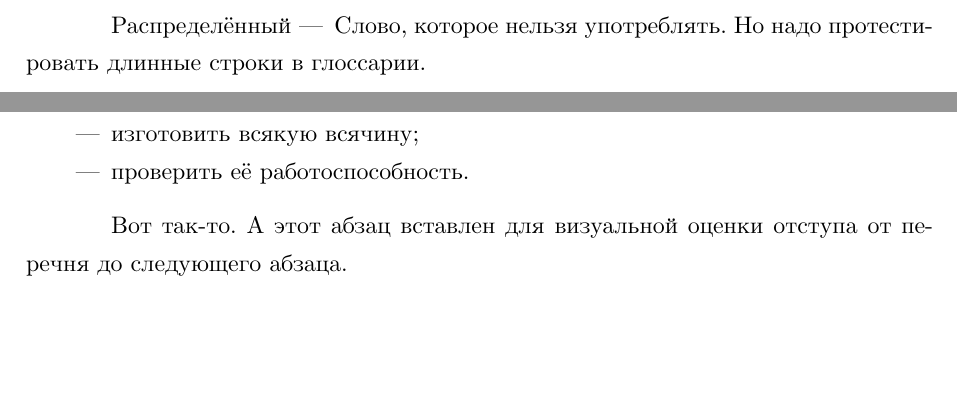
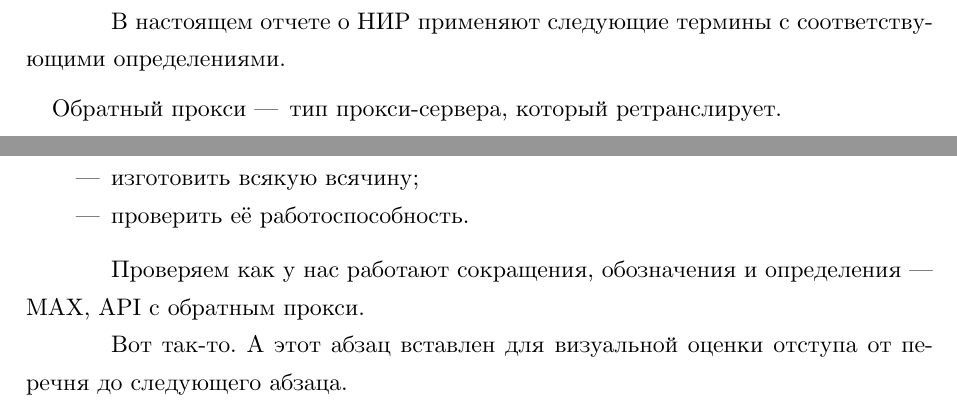
Before and after one commit to latex-g7-32/latex-g7-32, a LaTeX document (tex/rpz.tex, which reads tex/12-intro.tex, tex/G7-32.sty): two parts of pages 5 and 7 of 19, joined at a grey line, cut at the place of the change, the shorter picture padded with empty space. Compiled offline with XeLaTeX; a missing font is replaced by an installed copy or a similar font; a LaTeX package or settings file that is missing is left out.

Commit message:
Автоматические определения и сокращения.

```diff
--- a/tex/12-intro.tex
+++ b/tex/12-intro.tex
@@ -9,4 +9,13 @@
 \item проверить её работоспособность.
 \end{itemize}
 
+Проверяем как у нас работают сокращения, обозначения и определения~---
+MAX,
+\Abbrev{MAX}{Maximum~--- максимальное значение параметра}
+API
+\Abbrev{API}{application programming interface~--- внешний интерфейс взаимодействия с приложением}
+с обратным прокси.
+\Define{Обратный прокси}{тип прокси-сервера, который ретранслирует}
+
+
 Вот так-то. А этот абзац вставлен для визуальной оценки отступа от перечня до следующего абзаца.
--- a/tex/G7-32.sty
+++ b/tex/G7-32.sty
@@ -48,7 +48,7 @@
 \newcommand\NormRefs{%нормативные ссылки
  \chapter*{Нормативные~%
            ссылки}%
-           В настоящем отчете о НИР использованы ссылки на следующе стандарты.
+           В настоящем отчете о НИР использованы ссылки на следующие стандарты.
            \vspace{1ex}
 }
 
@@ -56,7 +56,8 @@
  \Referat
 }{}
 \newcommand\Defines{%глоссарий
- \chapter*{Глоссарий}%
+    \chapter*{Определения}%
+    \section*{В настоящем отчете о НИР применяют следующие термины с соответствующими определениями.}% Ugly hack(((
 }
 %\newcommand\Defines{%определения
 % \chapter*{Определения}%
@@ -346,3 +347,30 @@
     \NirFinalStage[##2]{##1}%
   }%
 } % It should be used before any uses of \NirFinalStage, of course.
+
+% Обозначения и сокращения
+\RequirePackage{nomencl}%
+
+\newcounter{abbrev}%
+\newcommand{\Define}[2]{\nomenclature[A]{#1}{#2.}}%
+\newcommand{\Abbrev}[2]{%
+    \addtocounter{abbrev}{1}%
+    \nomenclature[D{\number\value{abbrev}}]{#1}{#2.}%
+}%
+
+\renewcommand\nomname{}%
+\renewcommand\nomgroup[1]{%
+    \if#1D%
+        \Abbreviations%
+    \else%
+        \Defines%
+    \fi%
+}%
+\renewcommand\nomlabel[1]{#1~---}%
+\renewcommand\thenomenclature{%
+    \list{}{%
+        \let\makelabel\nomlabel%
+    }%
+}%
+
+\makenomenclature%
--- a/tex/rpz.tex
+++ b/tex/rpz.tex
@@ -49,11 +49,7 @@
 
 \tableofcontents
 
-\include{10-defines}
-\include{11-abbrev} %Абривиатуры вручную, зачем?
-%\renewcommand{\nomname}{Список сокращений} % строго перед \printnomenclature
-%\printnomenclature % Автоматический список сокращений
-%\nomenclature{УОСКВ}{Умственно-отсталый сферический конь в вакууме}
+\printnomenclature % Автоматический список сокращений
 
 \include{12-intro}
 
```
